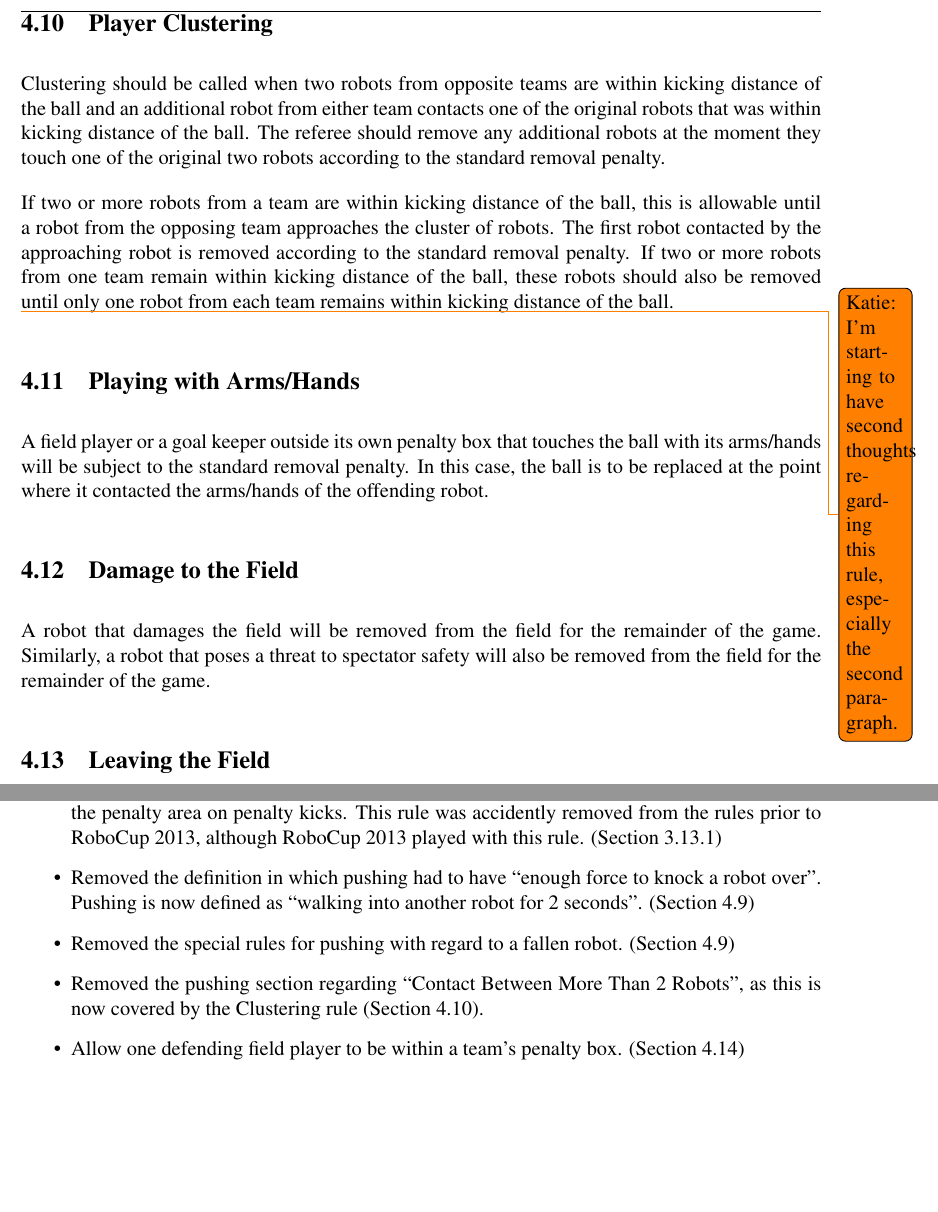
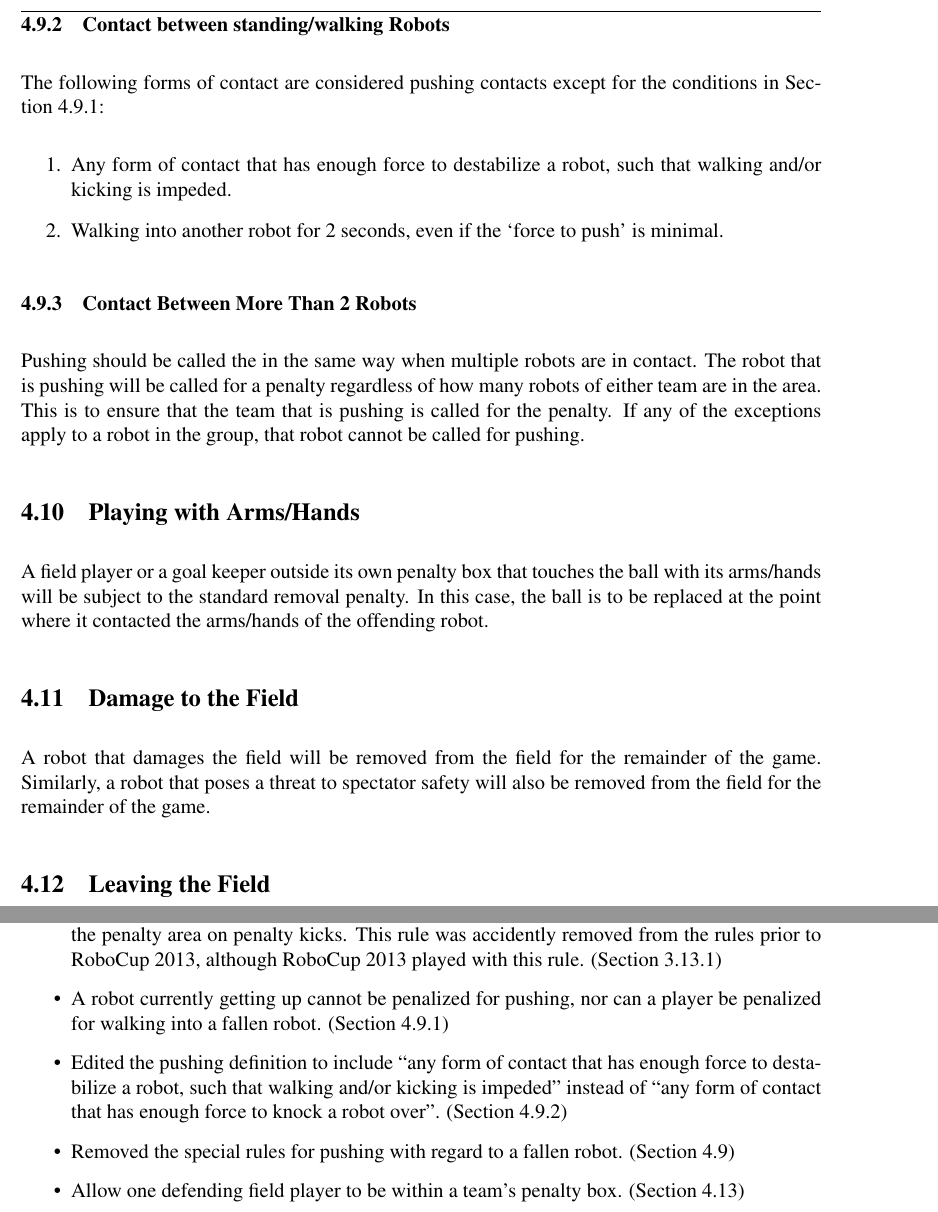
Before and after one commit to RoboCup-SPL/Rules, a LaTeX document (SPL-Rules.tex): two parts of pages 23 and 32 of 36, joined at a grey line, cut at the place of the change, the shorter picture padded with empty space. Compiled offline with pdfLaTeX.

Commit message:
edits to the pushing section, remove the clustering rule

```diff
--- a/SPL-Rules.tex
+++ b/SPL-Rules.tex
@@ -701,13 +698,19 @@ The following define situations where pushing does not apply:
 	\item Any robot proceeding to the ball whose side (i.e., arm, shoulder etc.) makes contact with another robot cannot be called for pushing. Even if the second robot is not proceeding to the ball.
 \end{enumerate}
 
-\subsection{Player Clustering}
-\label{sec:clustering}
-Clustering should be called when two robots from opposite teams are within kicking distance of the ball and an additional robot from either team contacts one of the original robots that was within kicking distance of the ball.  The referee should remove any additional robots at the moment they touch one of the original two robots according to the standard removal penalty.
+\subsubsection{Contact between standing/walking Robots}
+\label{sec:pushing_contact}
 
-If two or more robots from a team are within kicking distance of the ball, this is allowable until a robot from the opposing team approaches the cluster of robots.  The first robot contacted by the approaching robot is removed according to the standard removal penalty.  If two or more robots from one team remain within kicking distance of the ball, these robots should also be removed until only one robot from each team remains within kicking distance of the ball.
+The following forms of contact are considered pushing contacts except for the conditions in Section~\ref{sec:situations_no_pushing}:
+\begin{enumerate}
+	\item Any form of contact that has enough force to destabilize a robot, such that walking and/or kicking is impeded.
+	\item Walking into another robot for 2 seconds, even if the `force to push' is minimal.
+\end{enumerate}
 
-\todo{Katie: I'm starting to have second thoughts regarding this rule, especially the second paragraph.}
+\subsubsection{Contact Between More Than 2 Robots}
+\label{sec:pushing_several_robots}
+
+Pushing should be called the in the same way when multiple robots are in contact. The robot that is pushing will be called for a penalty regardless of how many robots of either team are in the area. This is to ensure that the team that is pushing is called for the penalty. If any of the exceptions apply to a robot in the group, that robot cannot be called for pushing.
 
 \subsection{Playing with Arms/Hands}
 \label{sec:hand_ball}
@@ -910,9 +913,9 @@ This is a brief list of rule changes from 2013 to 2014.
 	\item Removed subsection about free kick. (Section \ref{sec:game_process})
 	\item Moved subsection about penalty kick to the end of the \textit{Game Process} section and merged it with section about penalty shootout. (Section \ref{sec:penalty_kick})
 	\item Added the rule that the goal keeper is not allowed to touch a ball that is completely outside the penalty area on penalty kicks.  This rule was accidently removed from the rules prior to RoboCup 2013, although RoboCup 2013 played with this rule. (Section \ref{sec:penalty_kick})
-	\item Removed the definition in which pushing had to have ``enough force to knock a robot over''.  Pushing is now defined as ``walking into another robot for 2 seconds''. (Section \ref{sec:player_pushing})
+	\item A robot currently getting up cannot be penalized for pushing, nor can a player be penalized for walking into a fallen robot. (Section \ref{sec:situations_no_pushing})
+	\item Edited the pushing definition to include ``any form of contact that has enough force to destabilize a robot, such that walking and/or kicking is impeded'' instead of ``any form of contact that has enough force to knock a robot over''. (Section \ref{sec:pushing_contact})
 	\item Removed the special rules for pushing with regard to a fallen robot. (Section \ref{sec:player_pushing})
-	\item Removed the pushing section regarding ``Contact Between More Than 2 Robots'', as this is now covered by the Clustering rule (Section \ref{sec:clustering}).
 	\item Allow one defending field player to be within a team's penalty box. (Section \ref{sec:illegal_defender})
 	\item The operator of the Game Controller should announce to the head referee when the ball is in play on kick-off by stating ``Ball in Play''. (Section \ref{sec:gameControllerOp})
 	\item The operator of the Game Controller is now officially in change of game timing. (Section \ref{sec:gameControllerOp})
```
Also changed, not shown: SPL-Rules.tex (9 more changed lines).
